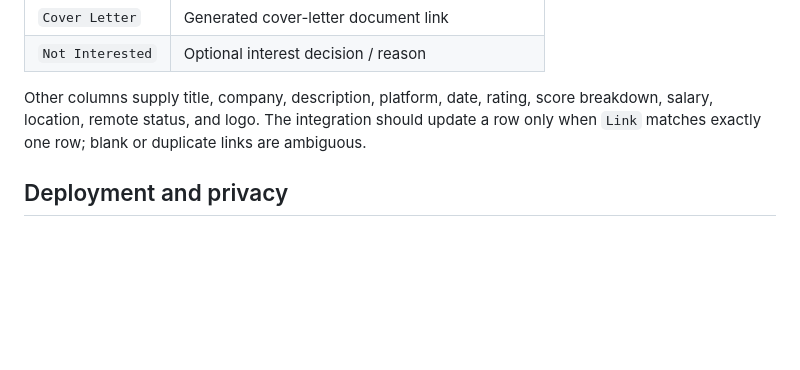
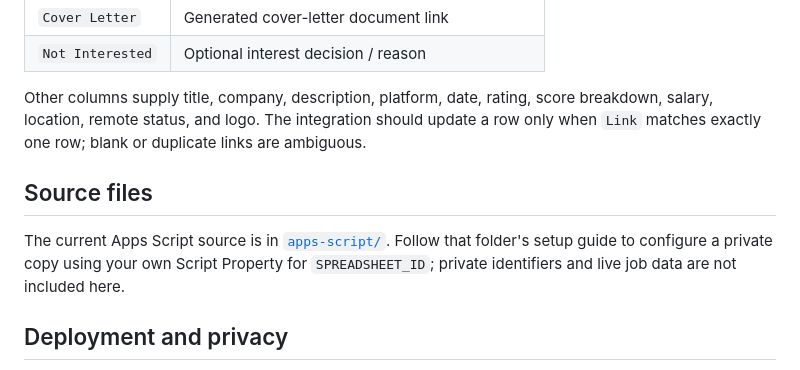
Before and after one commit to clausefoto/n8n-ai-job-application-automation, a Markdown page: docs/dashboard.md, the part around the change. Rendered like a GitHub page; blank space fills up the shorter version.

Commit message:
Link Apps Script source and setup guide

```diff
--- a/docs/dashboard.md
+++ b/docs/dashboard.md
@@ -40,6 +40,10 @@ The `Resume` and `Cover Letter` cells hold document links when the workflow fini
 
 Other columns supply title, company, description, platform, date, rating, score breakdown, salary, location, remote status, and logo. The integration should update a row only when `Link` matches exactly one row; blank or duplicate links are ambiguous.
 
+## Source files
+
+The current Apps Script source is in [`apps-script/`](../apps-script/README.md). Follow that folder's setup guide to configure a private copy using your own Script Property for `SPREADSHEET_ID`; private identifiers and live job data are not included here.
+
 ## Deployment and privacy
 
 Deploy the Apps Script web app to execute as an account that can edit the Sheet, and restrict access to that account. Keep deployment URLs and Sheet IDs private. Do not publish real job rows, candidate records, document URLs or IDs, or screenshots of the authenticated dashboard. See [Screenshots](screenshots.md).
```
